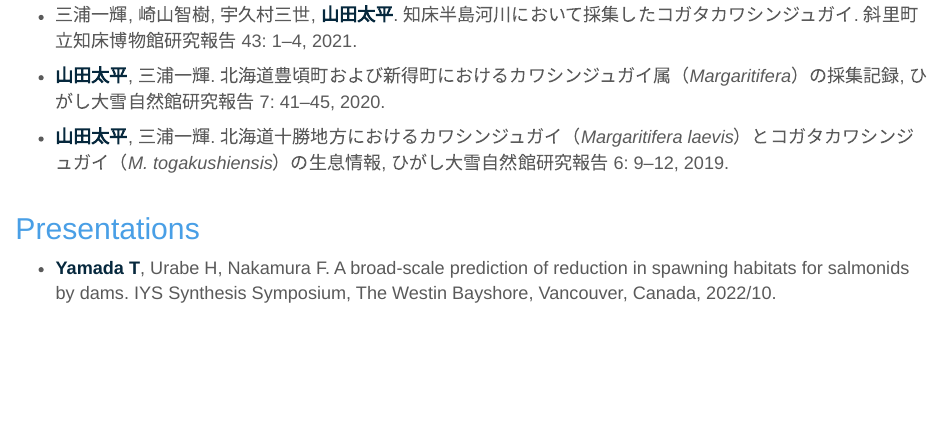
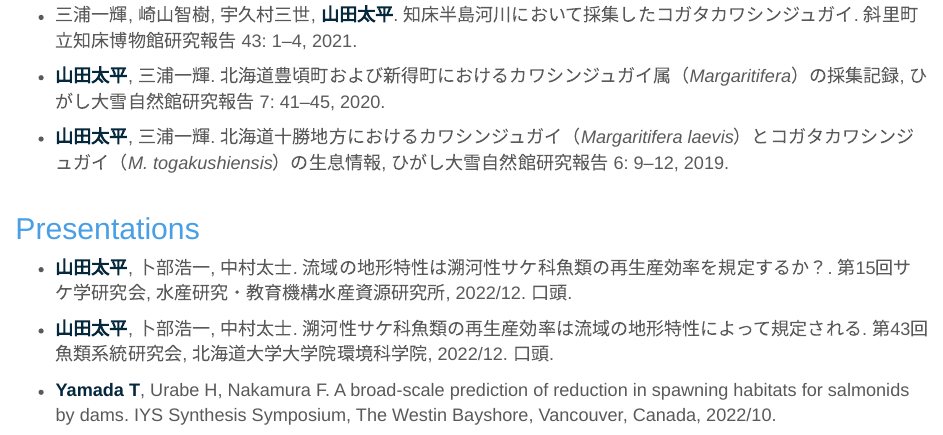
Before and after one commit to thymd/taiheiyamada, an R Markdown document (outputs.Rmd): the page in a window 1100 px wide, from 770 px down. Rendered offline with R 4.5, knitr and Pandoc, with nearby package versions.

Commit message:
initial commit

```diff
--- /dev/null
+++ b/_config.yml
@@ -0,0 +1,2 @@
+plugins:
+  - jekyll-sitemap
--- a/outputs.Rmd
+++ b/outputs.Rmd
@@ -35,6 +35,10 @@ Latest update - 22 November, 2022
 
 ## Presentations
 
+- <span style="font-weight:bold; color: #06283D; ">山田太平</span>, 卜部浩一, 中村太士. 流域の地形特性は溯河性サケ科魚類の再生産効率を規定するか？. 第15回サケ学研究会, 水産研究・教育機構水産資源研究所, 2022/12. 口頭.
+
+- <span style="font-weight:bold; color: #06283D; ">山田太平</span>, 卜部浩一, 中村太士. 溯河性サケ科魚類の再生産効率は流域の地形特性によって規定される. 第43回魚類系統研究会, 北海道大学大学院環境科学院, 2022/12. 口頭.
+
 - <span style="font-weight:bold; color: #06283D; ">Yamada T</span>, Urabe H, Nakamura F. A broad-scale prediction of reduction in spawning habitats for salmonids by dams. IYS Synthesis Symposium, The Westin Bayshore, Vancouver, Canada, 2022/10.
 
 - <span style="font-weight:bold; color: #06283D; ">山田太平</span>, 卜部浩一, 中村太士. ダムによるサケ科魚類の産卵環境減少の広域的予測. 日本生態学会第69回全国大会, 福岡国際会議場, 2022/03. ポスター.
```
Also changed, not shown: 1 other file.
